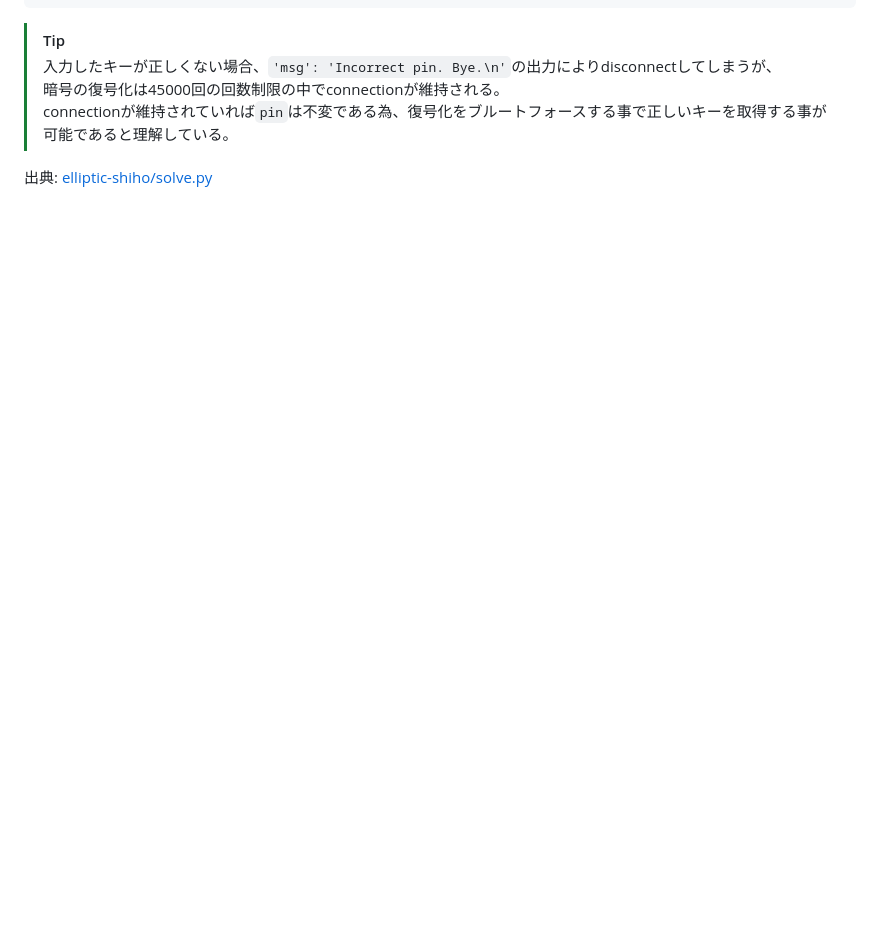
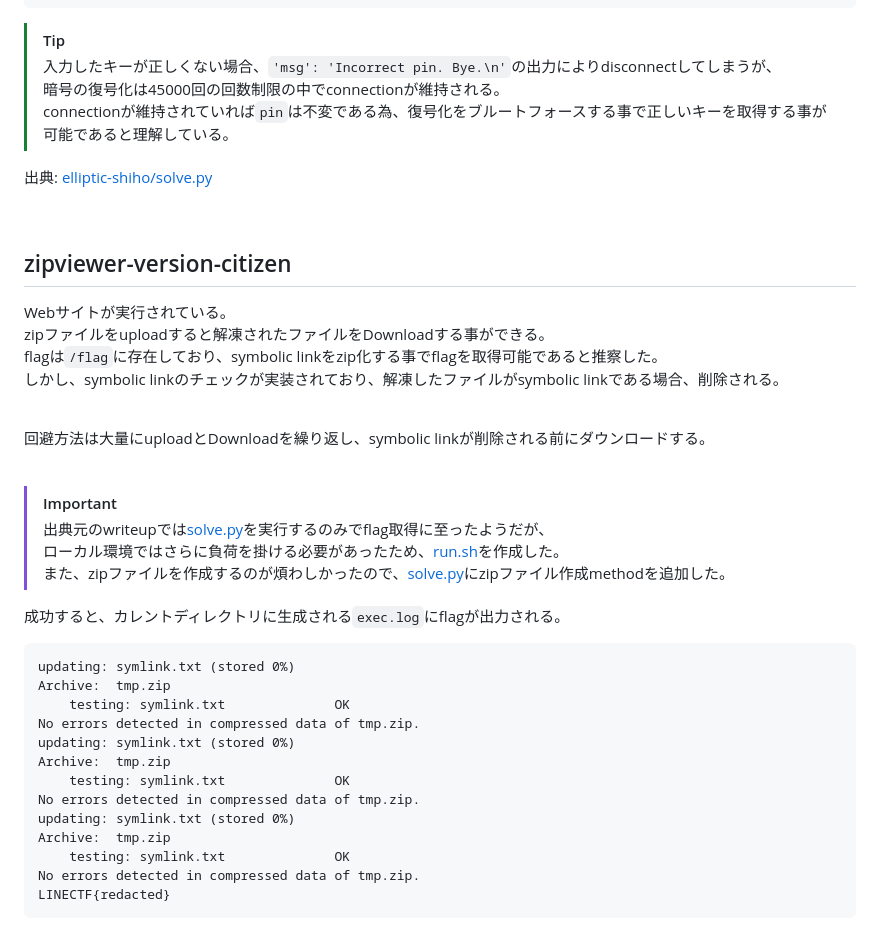
Before and after one commit to NaoyaOgura0828/ctf-writeup, a Markdown page: line-ctf-2024/README.md, the part around one of its changes. Drawn GitHub-style; blank space fills up the shorter version.

Commit message:
FIX: README.md add zipviewer-version-citizen

````diff
--- a/line-ctf-2024/README.md
+++ b/line-ctf-2024/README.md
@@ -97,3 +97,41 @@ disconnectするまでは不変。
 > connectionが維持されていれば`pin`は不変である為、復号化をブルートフォースする事で正しいキーを取得する事が可能であると理解している。
 
 出典: [elliptic-shiho/solve.py](https://gist.github.com/elliptic-shiho/67778c6447c54d8be8ff066746461bbc)
+
+<br>
+
+## zipviewer-version-citizen
+Webサイトが実行されている。<br>
+zipファイルをuploadすると解凍されたファイルをDownloadする事ができる。<br>
+flagは`/flag`に存在しており、symbolic linkをzip化する事でflagを取得可能であると推察した。<br>
+しかし、symbolic linkのチェックが実装されており、解凍したファイルがsymbolic linkである場合、削除される。
+
+<br>
+
+回避方法は大量にuploadとDownloadを繰り返し、symbolic linkが削除される前にダウンロードする。
+
+<br>
+
+> [!IMPORTANT]
+> 出典元のwriteupでは[solve.py](./zipviewer-version-citizen/solve.py)を実行するのみでflag取得に至ったようだが、<br>
+> ローカル環境ではさらに負荷を掛ける必要があったため、[run.sh](./zipviewer-version-citizen/run.sh)を作成した。<br>
+> また、zipファイルを作成するのが煩わしかったので、[solve.py](./zipviewer-version-citizen/solve.py)にzipファイル作成methodを追加した。
+
+成功すると、カレントディレクトリに生成される`exec.log`にflagが出力される。
+
+```
+updating: symlink.txt (stored 0%)
+Archive:  tmp.zip
+    testing: symlink.txt              OK
+No errors detected in compressed data of tmp.zip.
+updating: symlink.txt (stored 0%)
+Archive:  tmp.zip
+    testing: symlink.txt              OK
+No errors detected in compressed data of tmp.zip.
+updating: symlink.txt (stored 0%)
+Archive:  tmp.zip
+    testing: symlink.txt              OK
+No errors detected in compressed data of tmp.zip.
+LINECTF{redacted}
+```
+
````
Also changed, not shown: other parts of line-ctf-2024/README.md (+1 -0 lines).
